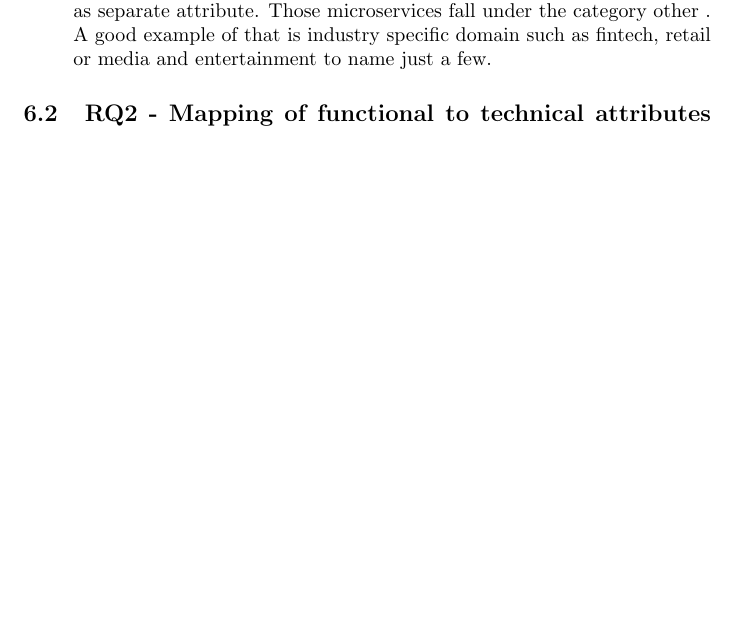
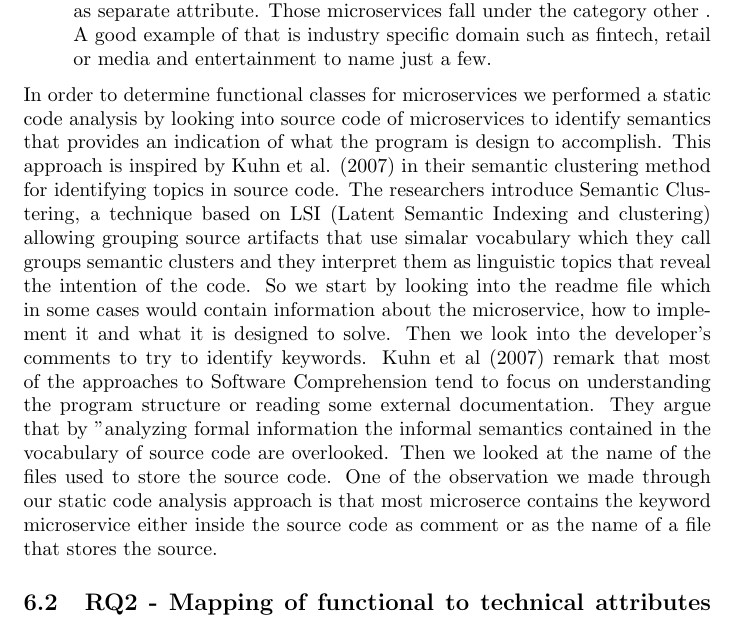
Before and after one commit to glmess/uol, a LaTeX paper (Taxonomy of microservices-v3-110819.tex): part of page 16 of 30 before the commit and part of page 16 of 31 after it, cut so that both start at the same text, the shorter picture padded with empty space. Compiled offline with pdfLaTeX.

Commit message:
Taxonomy of microservices-v3-110819

```diff
--- a/Taxonomy of microservices-v3-110819.tex
+++ b/Taxonomy of microservices-v3-110819.tex
@@ -281,6 +281,7 @@ Upload functional attribute is for those microservices that manipulate files and
 While we expect most microservice functions to fall into one of the category mentioned above, there are other functions that may also be looked as separate attribute. Those microservices fall under the category other . A good example of that is industry specific domain such as fintech, retail or media and entertainment to name just a few.
 
 \end{itemize}
+In order to determine functional classes for microservices we performed a static code analysis by looking into source code of microservices to identify semantics that provides an indication of what the program is design to accomplish. This approach is inspired by Kuhn et al. (2007) in their semantic clustering method for identifying topics in source code. The researchers introduce Semantic Clustering, a technique based on LSI (Latent Semantic Indexing and clustering) allowing grouping source artifacts that use simalar vocabulary which they call groups semantic clusters and they interpret them as linguistic topics that reveal the intention of the code. So we start by looking into the readme file which in some cases would contain information about the microservice, how to implement it and what it is designed to solve. Then we look into the developer's comments to try to identify keywords. Kuhn et al (2007) remark that most of the approaches to Software Comprehension tend to focus on understanding the program structure or reading some external documentation. They argue that by "analyzing formal information the informal semantics contained in the vocabulary of source code are overlooked. Then we looked at the name of the files used to store the source code. One of the observation we made through our static code analysis approach is that most microserce contains the keyword microservice either inside the source code as comment or as the name of a file that stores the source.
 
 \subsection{RQ2 - Mapping of functional to technical attributes of microservices}
 
```
Also changed, not shown: Taxonomy of microservices-v3-110819.pdf, 1 other file.
